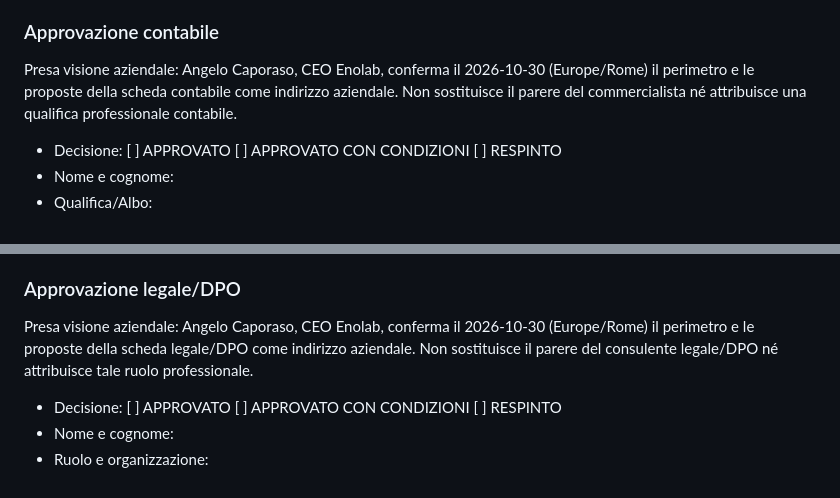
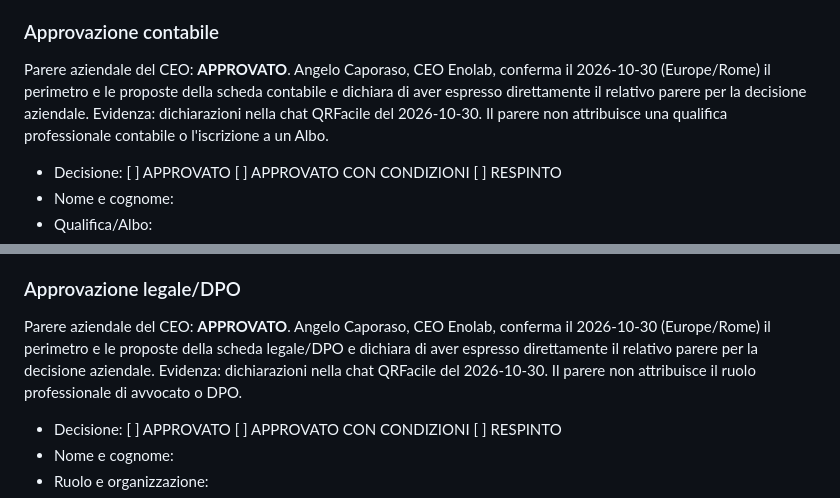
Before and after one commit to acaporaso75-del/qrfacile, a Markdown page: docs/PRODUCTION_APPROVALS_2026-10-29.md, 2 parts joined by grey strips. Rendered like a GitHub page.

Commit message:
docs(release): record CEO legal and accounting opinions

```diff
--- a/docs/PRODUCTION_APPROVALS_2026-10-29.md
+++ b/docs/PRODUCTION_APPROVALS_2026-10-29.md
@@ -60,10 +60,11 @@ Il professionista deve confermare almeno:
 
 ### Approvazione contabile
 
-Presa visione aziendale: Angelo Caporaso, CEO Enolab, conferma il 2026-10-30
-(Europe/Rome) il perimetro e le proposte della scheda contabile come indirizzo
-aziendale. Non sostituisce il parere del commercialista né attribuisce una
-qualifica professionale contabile.
+Parere aziendale del CEO: **APPROVATO**. Angelo Caporaso, CEO Enolab, conferma
+il 2026-10-30 (Europe/Rome) il perimetro e le proposte della scheda contabile e
+dichiara di aver espresso direttamente il relativo parere per la decisione
+aziendale. Evidenza: dichiarazioni nella chat QRFacile del 2026-10-30. Il parere
+non attribuisce una qualifica professionale contabile o l'iscrizione a un Albo.
 
 - Decisione: [ ] APPROVATO  [ ] APPROVATO CON CONDIZIONI  [ ] RESPINTO
 - Nome e cognome:
@@ -95,10 +96,11 @@ Il legale/DPO deve esaminare almeno:
 
 ### Approvazione legale/DPO
 
-Presa visione aziendale: Angelo Caporaso, CEO Enolab, conferma il 2026-10-30
-(Europe/Rome) il perimetro e le proposte della scheda legale/DPO come indirizzo
-aziendale. Non sostituisce il parere del consulente legale/DPO né attribuisce
-tale ruolo professionale.
+Parere aziendale del CEO: **APPROVATO**. Angelo Caporaso, CEO Enolab, conferma
+il 2026-10-30 (Europe/Rome) il perimetro e le proposte della scheda legale/DPO
+e dichiara di aver espresso direttamente il relativo parere per la decisione
+aziendale. Evidenza: dichiarazioni nella chat QRFacile del 2026-10-30. Il parere
+non attribuisce il ruolo professionale di avvocato o DPO.
 
 - Decisione: [ ] APPROVATO  [ ] APPROVATO CON CONDIZIONI  [ ] RESPINTO
 - Nome e cognome:
```
Also changed, not shown: docs/ACCOUNTING_APPROVAL_REQUEST_2026-10-30.md (+8 -5 lines), docs/LEGAL_DPO_APPROVAL_REQUEST_2026-10-30.md (+7 -5 lines).
